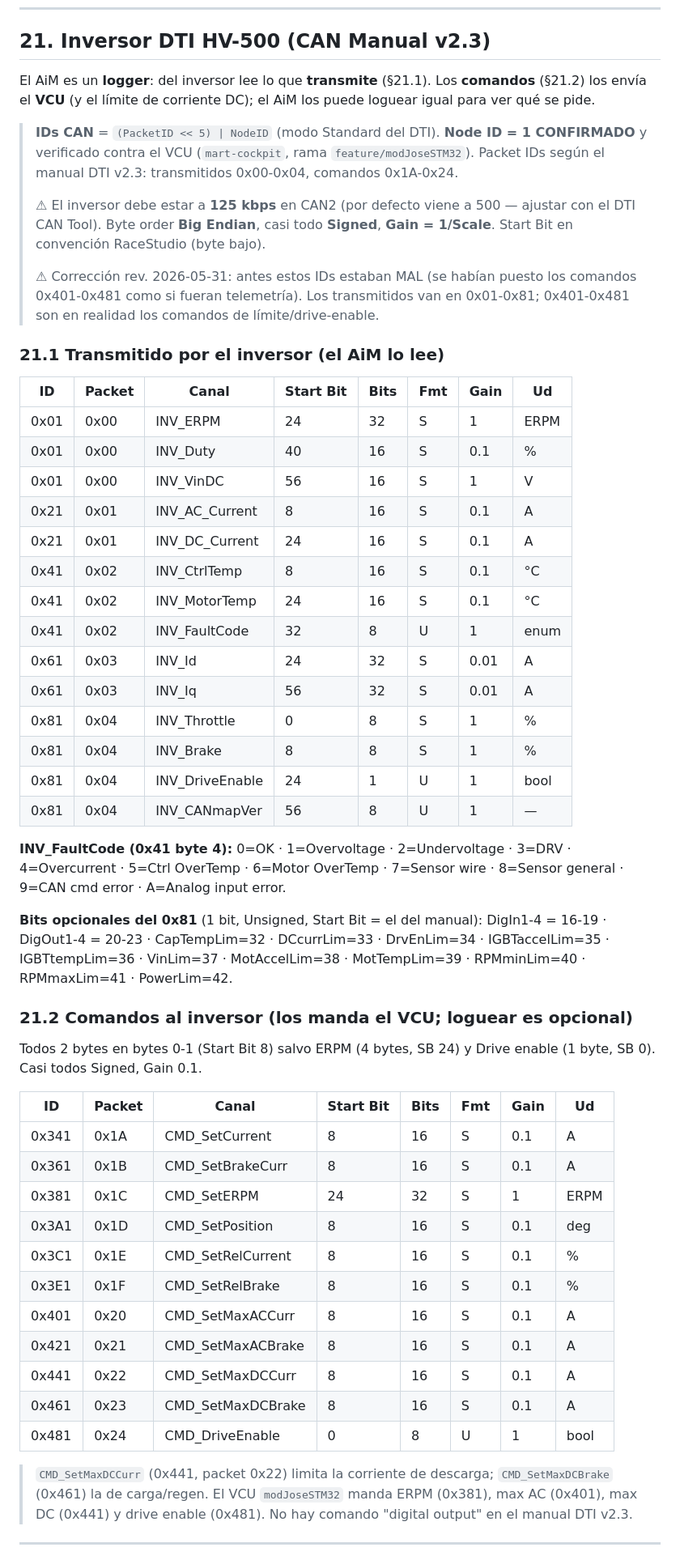
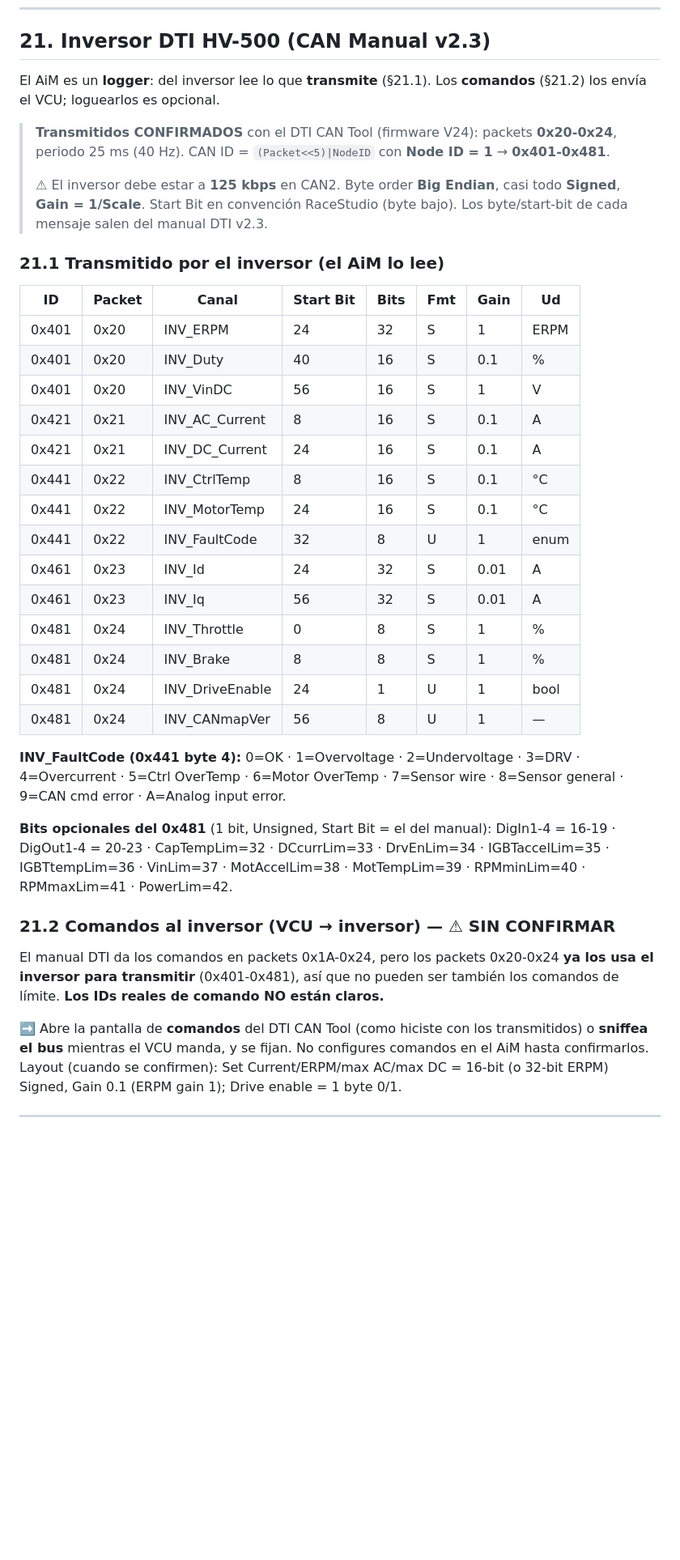
Before and after one commit to martElectronics/BMS_MASTER_26, a Markdown page: docs/CAN_Solo2DL.md, the part around one of its changes. Shown at 81% size. Drawn GitHub-style; blank space fills up the shorter version.

Commit message:
fix(can): IDs transmitidos del inversor a 0x401-0x481 (confirmado DTI CAN Tool)
Revierte la 'correccion' anterior (que los puso en 0x01-0x81). La captura del
DTI CAN Tool (firmware V24) confirma que el inversor transmite en packets
0x20-0x24 -> CAN ID (Packet<<5)|1 = 0x401-0x481, periodo 25ms/40Hz. El Excel
original era correcto. Comandos marcados SIN CONFIRMAR (colisionarian con los
transmitidos si usaran packets 0x20-0x24).

Co-Authored-By: Claude Opus 4.8 <noreply@anthropic.com>

```diff
--- a/docs/CAN_Solo2DL.md
+++ b/docs/CAN_Solo2DL.md
@@ -638,73 +638,55 @@ Todos uint16. IDmod en SB 8 (gain 1). Tensiones en SB 24/40/56 (gain **0.001**,
 ## 21. Inversor DTI HV-500 (CAN Manual v2.3)
 
 El AiM es un **logger**: del inversor lee lo que **transmite** (§21.1). Los
-**comandos** (§21.2) los envía el **VCU** (y el límite de corriente DC); el AiM
-los puede loguear igual para ver qué se pide.
+**comandos** (§21.2) los envía el VCU; loguearlos es opcional.
 
-> **IDs CAN** = `(PacketID << 5) | NodeID` (modo Standard del DTI). **Node ID = 1
-> CONFIRMADO** y verificado contra el VCU (`mart-cockpit`, rama
-> `feature/modJoseSTM32`). Packet IDs según el manual DTI v2.3: transmitidos
-> 0x00-0x04, comandos 0x1A-0x24.
+> **Transmitidos CONFIRMADOS** con el DTI CAN Tool (firmware V24): packets
+> **0x20-0x24**, periodo 25 ms (40 Hz). CAN ID = `(Packet<<5)|NodeID` con
+> **Node ID = 1** → **0x401-0x481**.
 >
-> ⚠ El inversor debe estar a **125 kbps** en CAN2 (por defecto viene a 500 —
-> ajustar con el DTI CAN Tool). Byte order **Big Endian**, casi todo
-> **Signed**, **Gain = 1/Scale**. Start Bit en convención RaceStudio (byte bajo).
->
-> ⚠ Corrección rev. 2026-05-31: antes estos IDs estaban MAL (se habían puesto
-> los comandos 0x401-0x481 como si fueran telemetría). Los transmitidos van en
-> 0x01-0x81; 0x401-0x481 son en realidad los comandos de límite/drive-enable.
+> ⚠ El inversor debe estar a **125 kbps** en CAN2. Byte order **Big Endian**,
+> casi todo **Signed**, **Gain = 1/Scale**. Start Bit en convención RaceStudio
+> (byte bajo). Los byte/start-bit de cada mensaje salen del manual DTI v2.3.
 
 ### 21.1 Transmitido por el inversor (el AiM lo lee)
 
 | ID | Packet | Canal | Start Bit | Bits | Fmt | Gain | Ud |
 |---|---|---|---|---|---|---|---|
-| 0x01 | 0x00 | INV_ERPM        | 24 | 32 | S | 1    | ERPM |
-| 0x01 | 0x00 | INV_Duty        | 40 | 16 | S | 0.1  | % |
-| 0x01 | 0x00 | INV_VinDC       | 56 | 16 | S | 1    | V |
-| 0x21 | 0x01 | INV_AC_Current  | 8  | 16 | S | 0.1  | A |
-| 0x21 | 0x01 | INV_DC_Current  | 24 | 16 | S | 0.1  | A |
-| 0x41 | 0x02 | INV_CtrlTemp    | 8  | 16 | S | 0.1  | °C |
-| 0x41 | 0x02 | INV_MotorTemp   | 24 | 16 | S | 0.1  | °C |
-| 0x41 | 0x02 | INV_FaultCode   | 32 | 8  | U | 1    | enum |
-| 0x61 | 0x03 | INV_Id          | 24 | 32 | S | 0.01 | A |
-| 0x61 | 0x03 | INV_Iq          | 56 | 32 | S | 0.01 | A |
-| 0x81 | 0x04 | INV_Throttle    | 0  | 8  | S | 1    | % |
-| 0x81 | 0x04 | INV_Brake       | 8  | 8  | S | 1    | % |
-| 0x81 | 0x04 | INV_DriveEnable | 24 | 1  | U | 1    | bool |
-| 0x81 | 0x04 | INV_CANmapVer   | 56 | 8  | U | 1    | — |
+| 0x401 | 0x20 | INV_ERPM        | 24 | 32 | S | 1    | ERPM |
+| 0x401 | 0x20 | INV_Duty        | 40 | 16 | S | 0.1  | % |
+| 0x401 | 0x20 | INV_VinDC       | 56 | 16 | S | 1    | V |
+| 0x421 | 0x21 | INV_AC_Current  | 8  | 16 | S | 0.1  | A |
+| 0x421 | 0x21 | INV_DC_Current  | 24 | 16 | S | 0.1  | A |
+| 0x441 | 0x22 | INV_CtrlTemp    | 8  | 16 | S | 0.1  | °C |
+| 0x441 | 0x22 | INV_MotorTemp   | 24 | 16 | S | 0.1  | °C |
+| 0x441 | 0x22 | INV_FaultCode   | 32 | 8  | U | 1    | enum |
+| 0x461 | 0x23 | INV_Id          | 24 | 32 | S | 0.01 | A |
+| 0x461 | 0x23 | INV_Iq          | 56 | 32 | S | 0.01 | A |
+| 0x481 | 0x24 | INV_Throttle    | 0  | 8  | S | 1    | % |
+| 0x481 | 0x24 | INV_Brake       | 8  | 8  | S | 1    | % |
+| 0x481 | 0x24 | INV_DriveEnable | 24 | 1  | U | 1    | bool |
+| 0x481 | 0x24 | INV_CANmapVer   | 56 | 8  | U | 1    | — |
 
-**INV_FaultCode (0x41 byte 4):** 0=OK · 1=Overvoltage · 2=Undervoltage ·
+**INV_FaultCode (0x441 byte 4):** 0=OK · 1=Overvoltage · 2=Undervoltage ·
 3=DRV · 4=Overcurrent · 5=Ctrl OverTemp · 6=Motor OverTemp · 7=Sensor wire ·
 8=Sensor general · 9=CAN cmd error · A=Analog input error.
 
-**Bits opcionales del 0x81** (1 bit, Unsigned, Start Bit = el del manual):
+**Bits opcionales del 0x481** (1 bit, Unsigned, Start Bit = el del manual):
 DigIn1-4 = 16-19 · DigOut1-4 = 20-23 · CapTempLim=32 · DCcurrLim=33 ·
 DrvEnLim=34 · IGBTaccelLim=35 · IGBTtempLim=36 · VinLim=37 · MotAccelLim=38 ·
 MotTempLim=39 · RPMminLim=40 · RPMmaxLim=41 · PowerLim=42.
 
-### 21.2 Comandos al inversor (los manda el VCU; loguear es opcional)
+### 21.2 Comandos al inversor (VCU → inversor) — ⚠ SIN CONFIRMAR
 
-Todos 2 bytes en bytes 0-1 (Start Bit 8) salvo ERPM (4 bytes, SB 24) y Drive
-enable (1 byte, SB 0). Casi todos Signed, Gain 0.1.
+El manual DTI da los comandos en packets 0x1A-0x24, pero los packets 0x20-0x24
+**ya los usa el inversor para transmitir** (0x401-0x481), así que no pueden ser
+también los comandos de límite. **Los IDs reales de comando NO están claros.**
 
-| ID | Packet | Canal | Start Bit | Bits | Fmt | Gain | Ud |
-|---|---|---|---|---|---|---|---|
-| 0x341 | 0x1A | CMD_SetCurrent     | 8  | 16 | S | 0.1 | A |
-| 0x361 | 0x1B | CMD_SetBrakeCurr   | 8  | 16 | S | 0.1 | A |
-| 0x381 | 0x1C | CMD_SetERPM        | 24 | 32 | S | 1   | ERPM |
-| 0x3A1 | 0x1D | CMD_SetPosition    | 8  | 16 | S | 0.1 | deg |
-| 0x3C1 | 0x1E | CMD_SetRelCurrent  | 8  | 16 | S | 0.1 | % |
-| 0x3E1 | 0x1F | CMD_SetRelBrake    | 8  | 16 | S | 0.1 | % |
-| 0x401 | 0x20 | CMD_SetMaxACCurr   | 8  | 16 | S | 0.1 | A |
-| 0x421 | 0x21 | CMD_SetMaxACBrake  | 8  | 16 | S | 0.1 | A |
-| 0x441 | 0x22 | CMD_SetMaxDCCurr   | 8  | 16 | S | 0.1 | A |
-| 0x461 | 0x23 | CMD_SetMaxDCBrake  | 8  | 16 | S | 0.1 | A |
-| 0x481 | 0x24 | CMD_DriveEnable    | 0  | 8  | U | 1   | bool |
-
-> `CMD_SetMaxDCCurr` (0x441, packet 0x22) limita la corriente de descarga;
-> `CMD_SetMaxDCBrake` (0x461) la de carga/regen. El VCU `modJoseSTM32` manda
-> ERPM (0x381), max AC (0x401), max DC (0x441) y drive enable (0x481).
-> No hay comando "digital output" en el manual DTI v2.3.
+➡️ Abre la pantalla de **comandos** del DTI CAN Tool (como hiciste con los
+transmitidos) o **sniffea el bus** mientras el VCU manda, y se fijan. No
+configures comandos en el AiM hasta confirmarlos. Layout (cuando se confirmen):
+Set Current/ERPM/max AC/max DC = 16-bit (o 32-bit ERPM) Signed, Gain 0.1
+(ERPM gain 1); Drive enable = 1 byte 0/1.
 
 ---
 
```
Also changed, not shown: other parts of docs/CAN_Solo2DL.md (+3 -3 lines).
